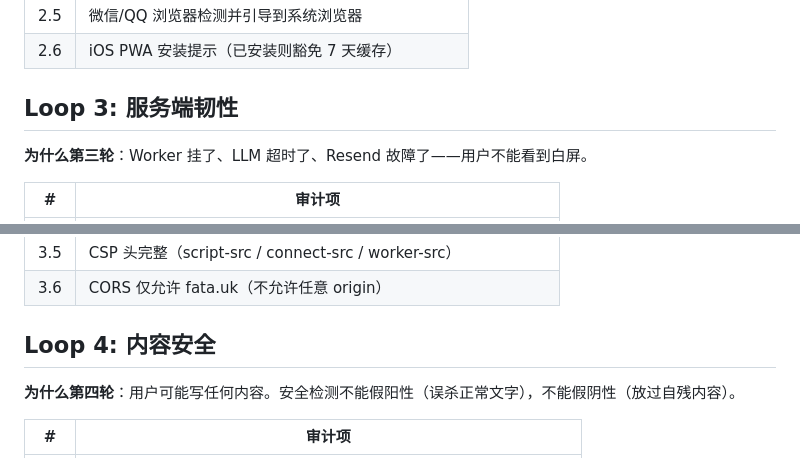
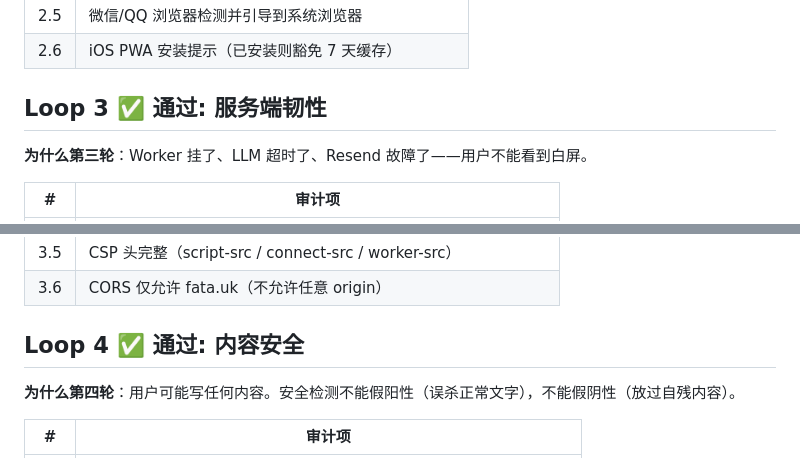
Before and after one commit to gsailing19/fata, a Markdown page: production-loops.md, 2 parts joined by grey strips. Rendered like a GitHub page.

```diff
--- a/production-loops.md
+++ b/production-loops.md
@@ -29,7 +29,7 @@
 | 2.5 | 微信/QQ 浏览器检测并引导到系统浏览器 |
 | 2.6 | iOS PWA 安装提示（已安装则豁免 7 天缓存） |
 
-## Loop 3: 服务端韧性
+## Loop 3 ✅ 通过: 服务端韧性
 **为什么第三轮**：Worker 挂了、LLM 超时了、Resend 故障了——用户不能看到白屏。
 
 | # | 审计项 |
@@ -41,7 +41,7 @@
 | 3.5 | CSP 头完整（script-src / connect-src / worker-src） |
 | 3.6 | CORS 仅允许 fata.uk（不允许任意 origin） |
 
-## Loop 4: 内容安全
+## Loop 4 ✅ 通过: 内容安全
 **为什么第四轮**：用户可能写任何内容。安全检测不能假阳性（误杀正常文字），不能假阴性（放过自残内容）。
 
 | # | 审计项 |
```
Also changed, not shown: other parts of production-loops.md (+4 -4 lines).
